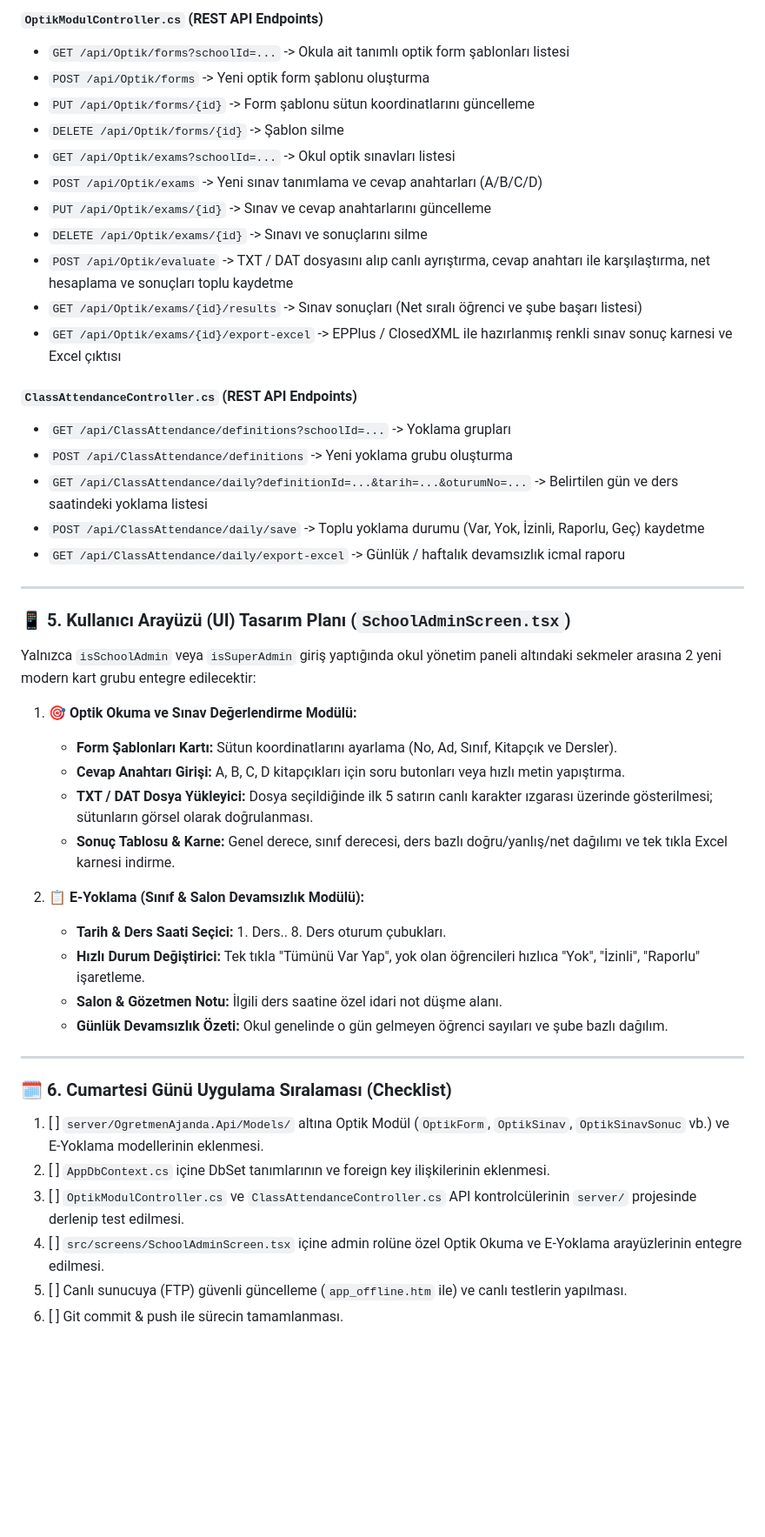
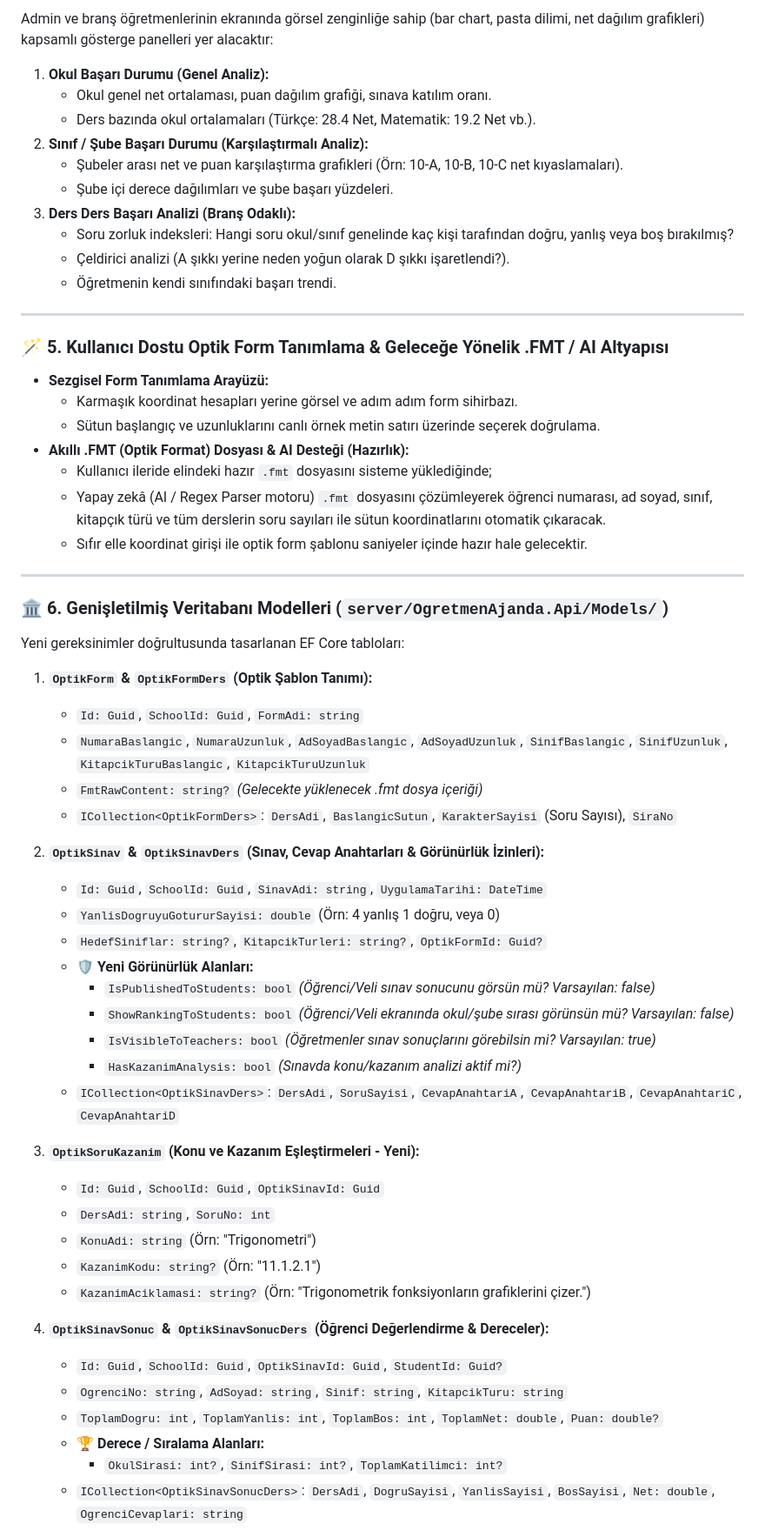
Before and after one commit to mhmt03/yoklama, a Markdown page: ogretmenAjanda/proje.md, the part around one of its changes. Shown at 87% size. Drawn GitHub-style; blank space fills up the shorter version.

Commit message:
docs: Cumartesi optik okuma, detayli karne, kazanim analizi ve coklu rol istatistik plani proje.md'ye eklendi

```diff
--- a/ogretmenAjanda/proje.md
+++ b/ogretmenAjanda/proje.md
@@ -407,48 +351,64 @@ Herhangi bir model veya tablo değişikliği öncesinde canlı sunucudan (`site9
 
-#### `OptikModulController.cs` (REST API Endpoints)
-- `GET /api/Optik/forms?schoolId=...` -> Okula ait tanımlı optik form şablonları listesi
-- `POST /api/Optik/forms` -> Yeni optik form şablonu oluşturma
-- `PUT /api/Optik/forms/{id}` -> Form şablonu sütun koordinatlarını güncelleme
-- `DELETE /api/Optik/forms/{id}` -> Şablon silme
-- `GET /api/Optik/exams?schoolId=...` -> Okul optik sınavları listesi
-- `POST /api/Optik/exams` -> Yeni sınav tanımlama ve cevap anahtarları (A/B/C/D)
-- `PUT /api/Optik/exams/{id}` -> Sınav ve cevap anahtarlarını güncelleme
-- `DELETE /api/Optik/exams/{id}` -> Sınavı ve sonuçlarını silme
-- `POST /api/Optik/evaluate` -> TXT / DAT dosyasını alıp canlı ayrıştırma, cevap anahtarı ile karşılaştırma, net hesaplama ve sonuçları toplu kaydetme
-- `GET /api/Optik/exams/{id}/results` -> Sınav sonuçları (Net sıralı öğrenci ve şube başarı listesi)
-- `GET /api/Optik/exams/{id}/export-excel` -> EPPlus / ClosedXML ile hazırlanmış renkli sınav sonuç karnesi ve Excel çıktısı
+Admin ve branş öğretmenlerinin ekranında görsel zenginliğe sahip (bar chart, pasta dilimi, net dağılım grafikleri) kapsamlı gösterge panelleri yer alacaktır:
 
-#### `ClassAttendanceController.cs` (REST API Endpoints)
-- `GET /api/ClassAttendance/definitions?schoolId=...` -> Yoklama grupları
-- `POST /api/ClassAttendance/definitions` -> Yeni yoklama grubu oluşturma
-- `GET /api/ClassAttendance/daily?definitionId=...&tarih=...&oturumNo=...` -> Belirtilen gün ve ders saatindeki yoklama listesi
-- `POST /api/ClassAttendance/daily/save` -> Toplu yoklama durumu (Var, Yok, İzinli, Raporlu, Geç) kaydetme
-- `GET /api/ClassAttendance/daily/export-excel` -> Günlük / haftalık devamsızlık icmal raporu
+1. **Okul Başarı Durumu (Genel Analiz):**
+   - Okul genel net ortalaması, puan dağılım grafiği, sınava katılım oranı.
+   - Ders bazında okul ortalamaları (Türkçe: 28.4 Net, Matematik: 19.2 Net vb.).
+2. **Sınıf / Şube Başarı Durumu (Karşılaştırmalı Analiz):**
+   - Şubeler arası net ve puan karşılaştırma grafikleri (Örn: 10-A, 10-B, 10-C net kıyaslamaları).
+   - Şube içi derece dağılımları ve şube başarı yüzdeleri.
+3. **Ders Ders Başarı Analizi (Branş Odaklı):**
+   - Soru zorluk indeksleri: Hangi soru okul/sınıf genelinde kaç kişi tarafından doğru, yanlış veya boş bırakılmış?
+   - Çeldirici analizi (A şıkkı yerine neden yoğun olarak D şıkkı işaretlendi?).
+   - Öğretmenin kendi sınıfındaki başarı trendi.
 
 ---
 
-### 📱 5. Kullanıcı Arayüzü (UI) Tasarım Planı (`SchoolAdminScreen.tsx`)
+### 🪄 5. Kullanıcı Dostu Optik Form Tanımlama & Geleceğe Yönelik .FMT / AI Altyapısı
 
-Yalnızca `isSchoolAdmin` veya `isSuperAdmin` giriş yaptığında okul yönetim paneli altındaki sekmeler arasına 2 yeni modern kart grubu entegre edilecektir:
-
-1. **🎯 Optik Okuma ve Sınav Değerlendirme Modülü:**
-   - **Form Şablonları Kartı:** Sütun koordinatlarını ayarlama (No, Ad, Sınıf, Kitapçık ve Dersler).
-   - **Cevap Anahtarı Girişi:** A, B, C, D kitapçıkları için soru butonları veya hızlı metin yapıştırma.
-   - **TXT / DAT Dosya Yükleyici:** Dosya seçildiğinde ilk 5 satırın canlı karakter ızgarası üzerinde gösterilmesi; sütunların görsel olarak doğrulanması.
-   - **Sonuç Tablosu & Karne:** Genel derece, sınıf derecesi, ders bazlı doğru/yanlış/net dağılımı ve tek tıkla Excel karnesi indirme.
-
-2. **📋 E-Yoklama (Sınıf & Salon Devamsızlık Modülü):**
-   - **Tarih & Ders Saati Seçici:** 1. Ders.. 8. Ders oturum çubukları.
-   - **Hızlı Durum Değiştirici:** Tek tıkla "Tümünü Var Yap", yok olan öğrencileri hızlıca "Yok", "İzinli", "Raporlu" işaretleme.
-   - **Salon & Gözetmen Notu:** İlgili ders saatine özel idari not düşme alanı.
-   - **Günlük Devamsızlık Özeti:** Okul genelinde o gün gelmeyen öğrenci sayıları ve şube bazlı dağılım.
+- **Sezgisel Form Tanımlama Arayüzü:**
+  - Karmaşık koordinat hesapları yerine görsel ve adım adım form sihirbazı.
+  - Sütun başlangıç ve uzunluklarını canlı örnek metin satırı üzerinde seçerek doğrulama.
+- **Akıllı .FMT (Optik Format) Dosyası & AI Desteği (Hazırlık):**
+  - Kullanıcı ileride elindeki hazır `.fmt` dosyasını sisteme yüklediğinde;
+  - Yapay zekâ (AI / Regex Parser motoru) `.fmt` dosyasını çözümleyerek öğrenci numarası, ad soyad, sınıf, kitapçık türü ve tüm derslerin soru sayıları ile sütun koordinatlarını otomatik çıkaracak.
+  - Sıfır elle koordinat girişi ile optik form şablonu saniyeler içinde hazır hale gelecektir.
 
 ---
 
-### 🗓️ 6. Cumartesi Günü Uygulama Sıralaması (Checklist)
-1. [ ] `server/OgretmenAjanda.Api/Models/` altına Optik Modül (`OptikForm`, `OptikSinav`, `OptikSinavSonuc` vb.) ve E-Yoklama modellerinin eklenmesi.
-2. [ ] `AppDbContext.cs` içine DbSet tanımlarının ve foreign key ilişkilerinin eklenmesi.
-3. [ ] `OptikModulController.cs` ve `ClassAttendanceController.cs` API kontrolcülerinin `server/` projesinde derlenip test edilmesi.
-4. [ ] `src/screens/SchoolAdminScreen.tsx` içine admin rolüne özel Optik Okuma ve E-Yoklama arayüzlerinin entegre edilmesi.
-5. [ ] Canlı sunucuya (FTP) güvenli güncelleme (`app_offline.htm` ile) ve canlı testlerin yapılması.
-6. [ ] Git commit & push ile sürecin tamamlanması.
+### 🏛️ 6. Genişletilmiş Veritabanı Modelleri (`server/OgretmenAjanda.Api/Models/`)
+
+Yeni gereksinimler doğrultusunda tasarlanan EF Core tabloları:
+
+1. **`OptikForm` & `OptikFormDers` (Optik Şablon Tanımı):**
+   - `Id: Guid`, `SchoolId: Guid`, `FormAdi: string`
+   - `NumaraBaslangic`, `NumaraUzunluk`, `AdSoyadBaslangic`, `AdSoyadUzunluk`, `SinifBaslangic`, `SinifUzunluk`, `KitapcikTuruBaslangic`, `KitapcikTuruUzunluk`
+   - `FmtRawContent: string?` *(Gelecekte yüklenecek .fmt dosya içeriği)*
+   - `ICollection<OptikFormDers>`: `DersAdi`, `BaslangicSutun`, `KarakterSayisi` (Soru Sayısı), `SiraNo`
+
+2. **`OptikSinav` & `OptikSinavDers` (Sınav, Cevap Anahtarları & Görünürlük İzinleri):**
+   - `Id: Guid`, `SchoolId: Guid`, `SinavAdi: string`, `UygulamaTarihi: DateTime`
+   - `YanlisDogruyuGotururSayisi: double` (Örn: 4 yanlış 1 doğru, veya 0)
+   - `HedefSiniflar: string?`, `KitapcikTurleri: string?`, `OptikFormId: Guid?`
+   - 🛡️ **Yeni Görünürlük Alanları:**
+     - `IsPublishedToStudents: bool` *(Öğrenci/Veli sınav sonucunu görsün mü? Varsayılan: false)*
+     - `ShowRankingToStudents: bool` *(Öğrenci/Veli ekranında okul/şube sırası görünsün mü? Varsayılan: false)*
+     - `IsVisibleToTeachers: bool` *(Öğretmenler sınav sonuçlarını görebilsin mi? Varsayılan: true)*
+     - `HasKazanimAnalysis: bool` *(Sınavda konu/kazanım analizi aktif mi?)*
+   - `ICollection<OptikSinavDers>`: `DersAdi`, `SoruSayisi`, `CevapAnahtariA`, `CevapAnahtariB`, `CevapAnahtariC`, `CevapAnahtariD`
+
+3. **`OptikSoruKazanim` (Konu ve Kazanım Eşleştirmeleri - Yeni):**
+   - `Id: Guid`, `SchoolId: Guid`, `OptikSinavId: Guid`
+   - `DersAdi: string`, `SoruNo: int`
+   - `KonuAdi: string` (Örn: "Trigonometri")
+   - `KazanimKodu: string?` (Örn: "11.1.2.1")
+   - `KazanimAciklamasi: string?` (Örn: "Trigonometrik fonksiyonların grafiklerini çizer.")
+
+4. **`OptikSinavSonuc` & `OptikSinavSonucDers` (Öğrenci Değerlendirme & Dereceler):**
+   - `Id: Guid`, `SchoolId: Guid`, `OptikSinavId: Guid`, `StudentId: Guid?`
+   - `OgrenciNo: string`, `AdSoyad: string`, `Sinif: string`, `KitapcikTuru: string`
+   - `ToplamDogru: int`, `ToplamYanlis: int`, `ToplamBos: int`, `ToplamNet: double`, `Puan: double?`
+   - 🏆 **Derece / Sıralama Alanları:**
+     - `OkulSirasi: int?`, `SinifSirasi: int?`, `ToplamKatilimci: int?`
+   - `ICollection<OptikSinavSonucDers>`: `DersAdi`, `DogruSayisi`, `YanlisSayisi`, `BosSayisi`, `Net: double`, `OgrenciCevaplari: string`
+
```
Also changed, not shown: other parts of ogretmenAjanda/proje.md (+90 -81 lines).
